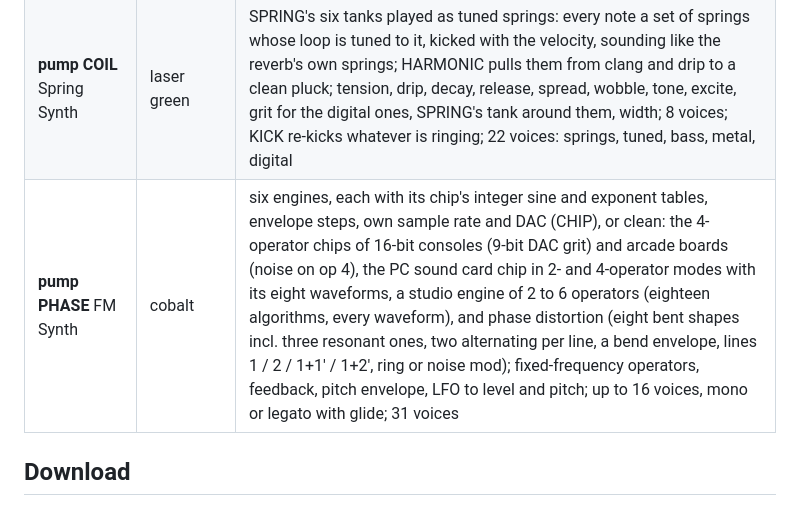
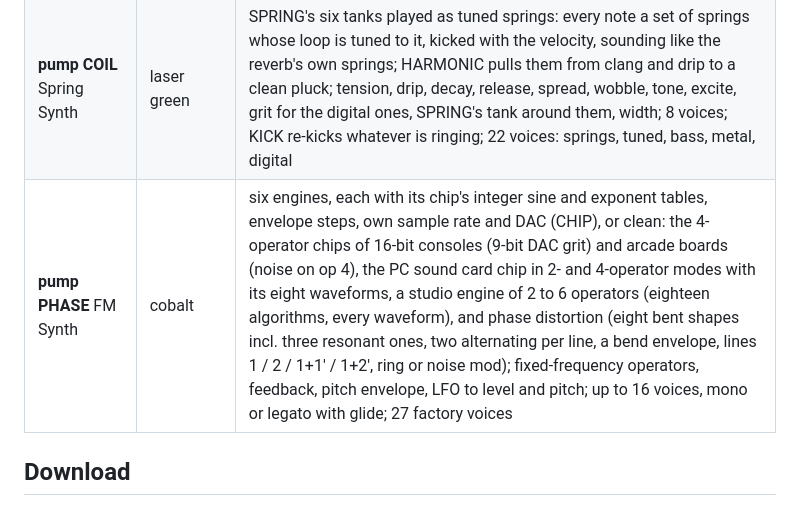
Before and after one commit to matthettich/pump, a Markdown page: README.md, the part around the change. Rendered like a GitHub page.

Commit message:
README: PHASE has 27 factory voices
Co-Authored-By: Claude Opus 5.5 <noreply@anthropic.com>
Claude-Session: https://claude.ai/code/session_017NM2icy8k8yGE89EHqjNDk

```diff
--- a/README.md
+++ b/README.md
@@ -47,7 +47,7 @@ offset block, Share Tech Mono, one light-neon colour per plugin, light or dark.
 | **pump MACHINE** Drum Machine | silver | the six voices of an open-source hardware drum machine's firmware, compiled unchanged and run as on the machine: three drums (oscillator, FM, pitch envelope, transient, filter, LFO), snare, cymbal and hi-hat (closed and open), every knob of their pages, velocity and LFO modulation to any voice, sample-rate reduction, drive; loads the machine's kit files; seven kits. GPL-3.0, including the pump code built into it (plugins/machine/NOTICE.md) |
 | **pump SING** Singing Synth | electric orchid | type lyrics and every note sings the next syllable (letter-to-sound rules and a dictionary, or spell the sounds in brackets): a formant voice from a smooth throat to a buzzing machine, size (child to giant), breath and whisper, rasp and growl, brightness, softness, clarity, diction, vibrato with delay and wheel; mono legato (slides to the next syllable) or poly chords, up to 8 singers per note as a choir; a live vowel chart; 32 voices: singers, whispers, choirs and machines |
 | **pump COIL** Spring Synth | laser green | SPRING's six tanks played as tuned springs: every note a set of springs whose loop is tuned to it, kicked with the velocity, sounding like the reverb's own springs; HARMONIC pulls them from clang and drip to a clean pluck; tension, drip, decay, release, spread, wobble, tone, excite, grit for the digital ones, SPRING's tank around them, width; 8 voices; KICK re-kicks whatever is ringing; 22 voices: springs, tuned, bass, metal, digital |
-| **pump PHASE** FM Synth | cobalt | six engines, each with its chip's integer sine and exponent tables, envelope steps, own sample rate and DAC (CHIP), or clean: the 4-operator chips of 16-bit consoles (9-bit DAC grit) and arcade boards (noise on op 4), the PC sound card chip in 2- and 4-operator modes with its eight waveforms, a studio engine of 2 to 6 operators (eighteen algorithms, every waveform), and phase distortion (eight bent shapes incl. three resonant ones, two alternating per line, a bend envelope, lines 1 / 2 / 1+1' / 1+2', ring or noise mod); fixed-frequency operators, feedback, pitch envelope, LFO to level and pitch; up to 16 voices, mono or legato with glide; 31 voices |
+| **pump PHASE** FM Synth | cobalt | six engines, each with its chip's integer sine and exponent tables, envelope steps, own sample rate and DAC (CHIP), or clean: the 4-operator chips of 16-bit consoles (9-bit DAC grit) and arcade boards (noise on op 4), the PC sound card chip in 2- and 4-operator modes with its eight waveforms, a studio engine of 2 to 6 operators (eighteen algorithms, every waveform), and phase distortion (eight bent shapes incl. three resonant ones, two alternating per line, a bend envelope, lines 1 / 2 / 1+1' / 1+2', ring or noise mod); fixed-frequency operators, feedback, pitch envelope, LFO to level and pitch; up to 16 voices, mono or legato with glide; 27 factory voices |
 
 ## Download
 
```
